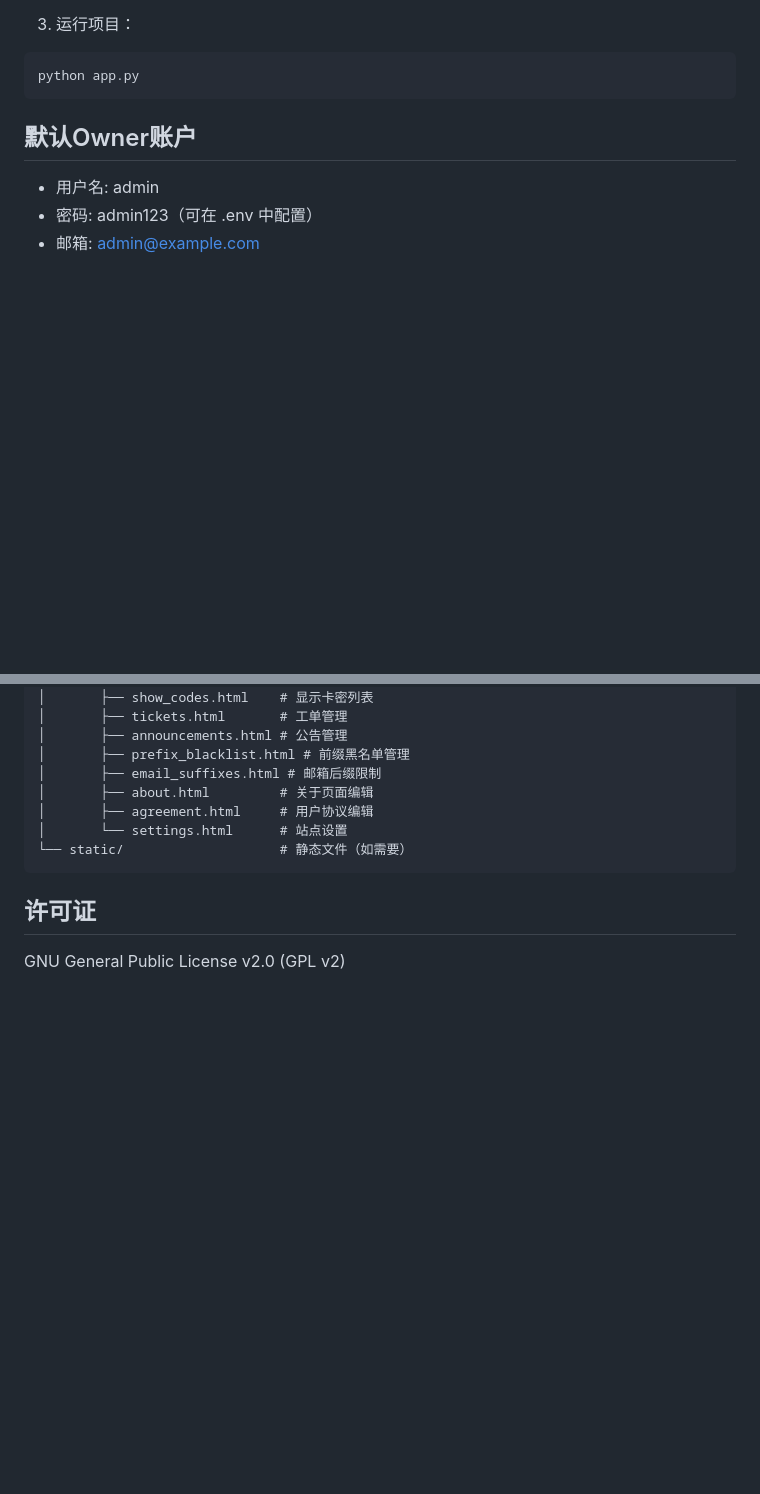
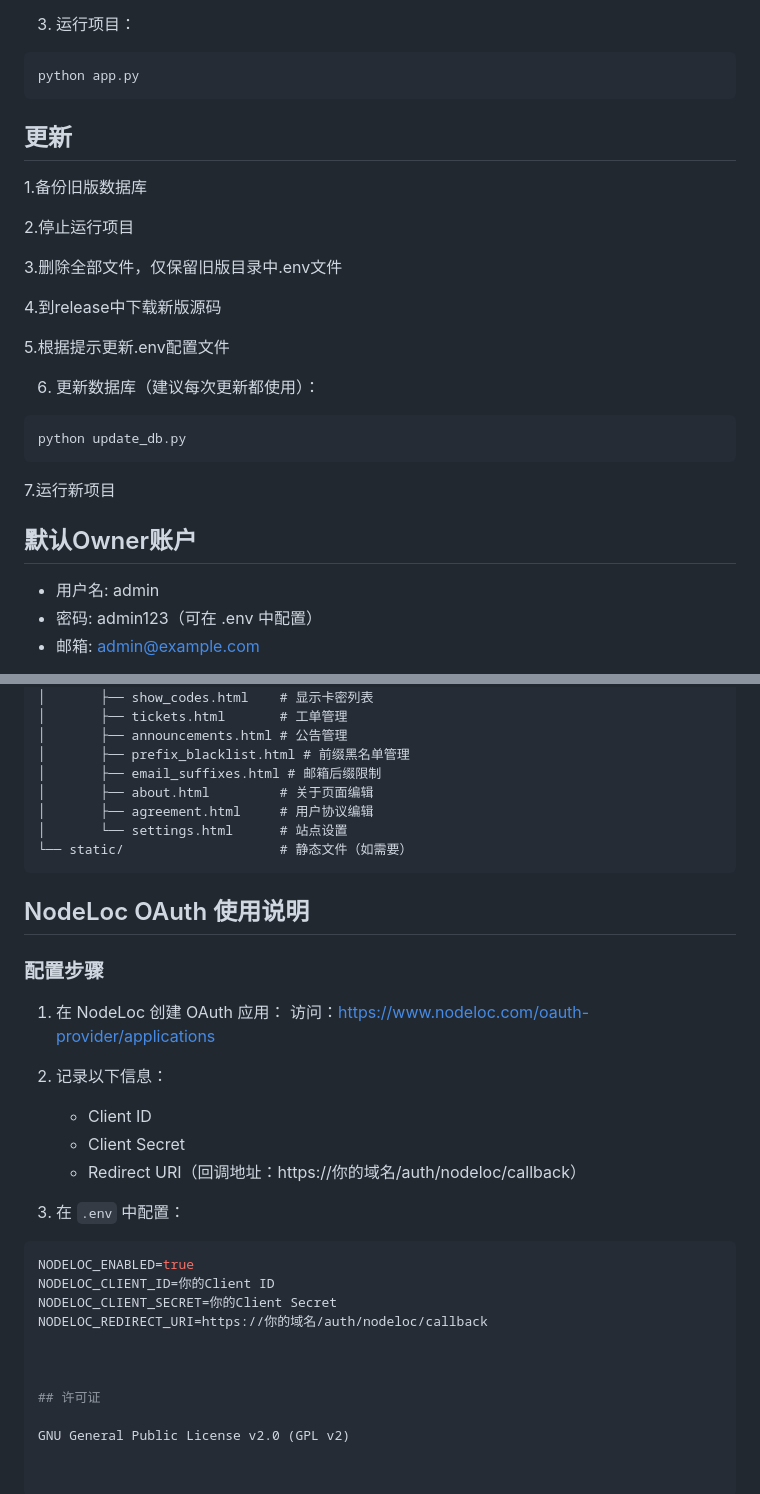
Before and after one commit to sanqiuqwq/Serv00_MailManagerSystem, a Markdown page: README.md, 2 parts joined by grey strips. Drawn GitHub-style; blank space fills up the shorter version.

Commit message:
Enhance README with update and OAuth instructions
Added update instructions and NodeLoc OAuth configuration steps to README.

````diff
--- a/README.md
+++ b/README.md
@@ -31,6 +31,24 @@ python init_db.py
 ```bash
 python app.py
 ```
+## 更新
+
+1.备份旧版数据库
+
+2.停止运行项目
+
+3.删除全部文件，仅保留旧版目录中.env文件
+
+4.到release中下载新版源码
+
+5.根据提示更新.env配置文件
+
+6. 更新数据库（建议每次更新都使用）：
+```bash
+python update_db.py
+```
+
+7.运行新项目
 
 ## 默认Owner账户
 
@@ -149,6 +167,25 @@ Email_Distribution/
 └── static/                    # 静态文件（如需要）
 ```
 
+## NodeLoc OAuth 使用说明
+
+### 配置步骤
+
+1. 在 NodeLoc 创建 OAuth 应用：
+   访问：https://www.nodeloc.com/oauth-provider/applications
+
+2. 记录以下信息：
+   - Client ID
+   - Client Secret
+   - Redirect URI（回调地址：https://你的域名/auth/nodeloc/callback）
+
+3. 在 `.env` 中配置：
+```env
+NODELOC_ENABLED=true
+NODELOC_CLIENT_ID=你的Client ID
+NODELOC_CLIENT_SECRET=你的Client Secret
+NODELOC_REDIRECT_URI=https://你的域名/auth/nodeloc/callback
+
 
 
 ## 许可证
````
